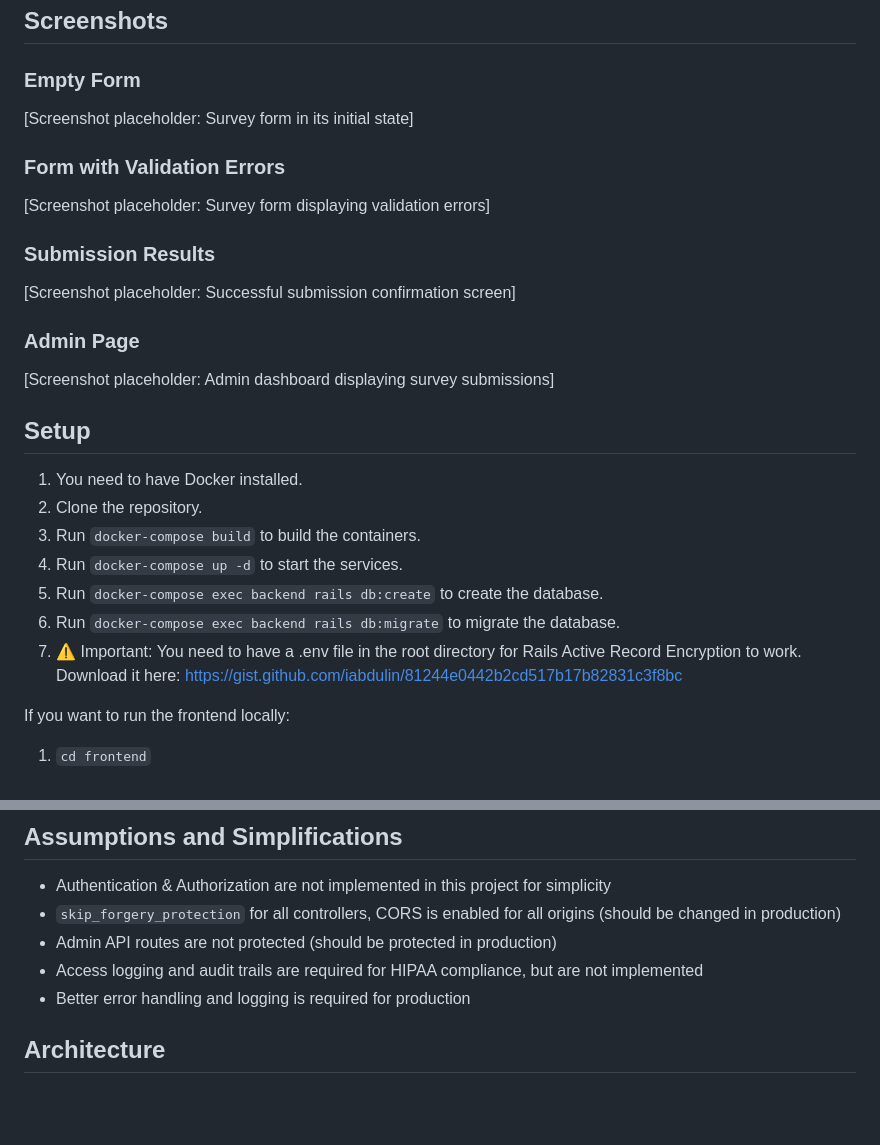
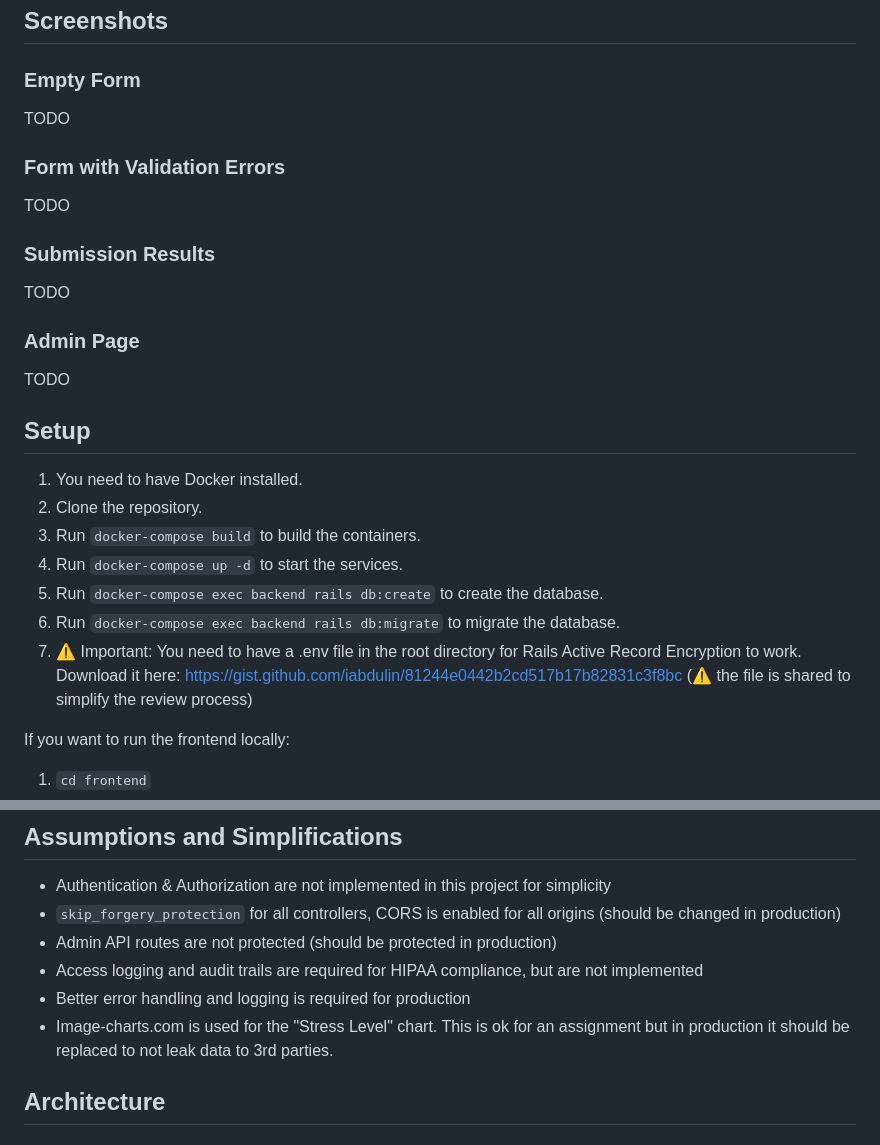
Before and after one commit to iabdulin/ugood, a Markdown page: README.md, 2 parts joined by grey strips. Rendered like a GitHub page; blank space fills up the shorter version.

Commit message:
docs: readme

```diff
--- a/README.md
+++ b/README.md
@@ -5,16 +5,16 @@ A full-stack application for submitting and managing mental health surveys.
 ## Screenshots
 
 ### Empty Form
-[Screenshot placeholder: Survey form in its initial state]
+TODO
 
 ### Form with Validation Errors
-[Screenshot placeholder: Survey form displaying validation errors]
+TODO
 
 ### Submission Results
-[Screenshot placeholder: Successful submission confirmation screen]
+TODO
 
 ### Admin Page
-[Screenshot placeholder: Admin dashboard displaying survey submissions]
+TODO
 
 ## Setup
 1) You need to have Docker installed.
@@ -24,7 +24,7 @@ A full-stack application for submitting and managing mental health surveys.
 5) Run `docker-compose exec backend rails db:create` to create the database.
 6) Run `docker-compose exec backend rails db:migrate` to migrate the database.
 7) ⚠️ Important: You need to have a .env file in the root directory for Rails Active Record Encryption to work.
-Download it here: https://gist.github.com/iabdulin/81244e0442b2cd517b17b82831c3f8bc
+Download it here: https://gist.github.com/iabdulin/81244e0442b2cd517b17b82831c3f8bc (⚠️ the file is shared to simplify the review process)
 
 If you want to run the frontend locally:
 1) `cd frontend`
@@ -73,6 +73,7 @@ Example output:
 - Admin API routes are not protected (should be protected in production)
 - Access logging and audit trails are required for HIPAA compliance, but are not implemented
 - Better error handling and logging is required for production
+- Image-charts.com is used for the "Stress Level" chart. This is ok for an assignment but in production it should be replaced to not leak data to 3rd parties.
 
 
 ## Architecture
```
